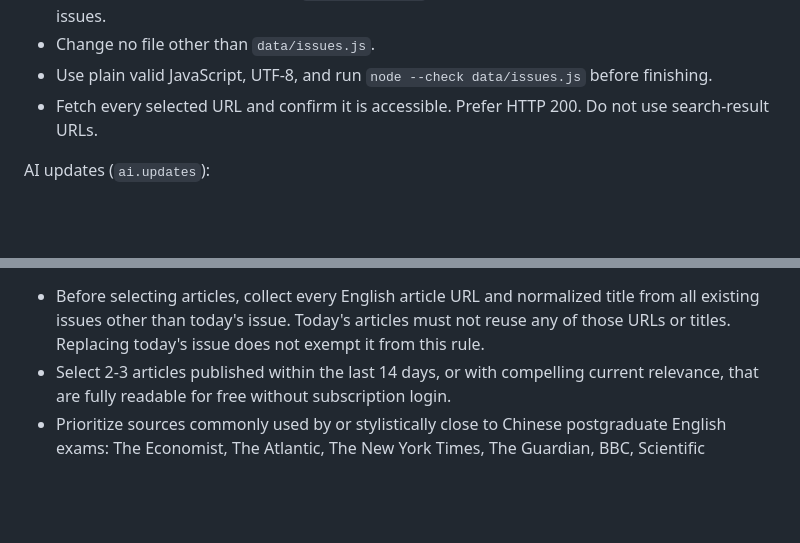
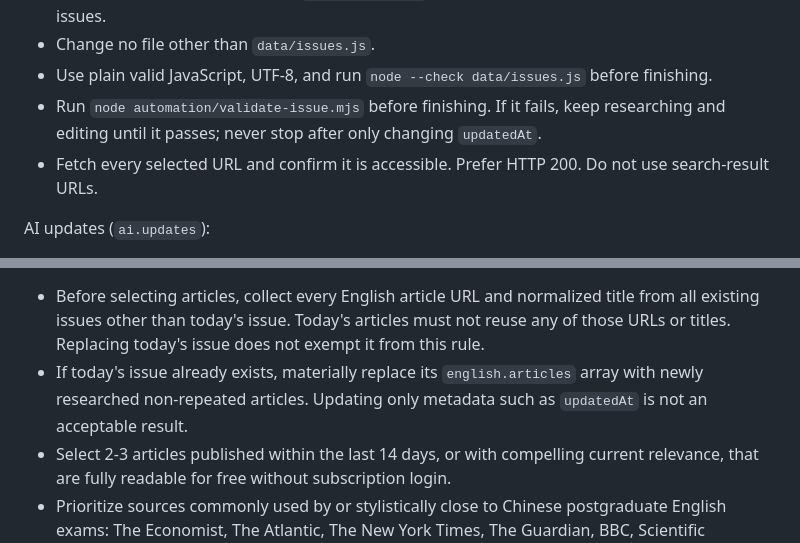
Before and after one commit to 3321259493jm-hash/morning-brief, a Markdown page: automation/daily-prompt.md, 2 parts joined by grey strips. GitHub-like rendering; blank space fills up the shorter version.

Commit message:
Enforce material English refresh: automation/daily-prompt.md

```diff
--- a/automation/daily-prompt.md
+++ b/automation/daily-prompt.md
@@ -8,6 +8,7 @@ Technical rules:
 - Add or replace today's issue, set `status: "ready"`, sort newest first, and keep only the newest 7 issues.
 - Change no file other than `data/issues.js`.
 - Use plain valid JavaScript, UTF-8, and run `node --check data/issues.js` before finishing.
+- Run `node automation/validate-issue.mjs` before finishing. If it fails, keep researching and editing until it passes; never stop after only changing `updatedAt`.
 - Fetch every selected URL and confirm it is accessible. Prefer HTTP 200. Do not use search-result URLs.
 
 AI updates (`ai.updates`):
@@ -31,6 +32,7 @@ Free AI resources (`ai.deals`):
 
 English reading (`english.articles`):
 - Before selecting articles, collect every English article URL and normalized title from all existing issues other than today's issue. Today's articles must not reuse any of those URLs or titles. Replacing today's issue does not exempt it from this rule.
+- If today's issue already exists, materially replace its `english.articles` array with newly researched non-repeated articles. Updating only metadata such as `updatedAt` is not an acceptable result.
 - Select 2-3 articles published within the last 14 days, or with compelling current relevance, that are fully readable for free without subscription login.
 - Prioritize sources commonly used by or stylistically close to Chinese postgraduate English exams: The Economist, The Atlantic, The New York Times, The Guardian, BBC, Scientific American, Nature, National Geographic, Harvard Business Review, and NPR.
 - Select varied sources and topics. Prefer media and themes not used in the previous 2 issues when suitable alternatives exist. Topics are limited to society, economics, business, technology trends, education, culture, environment, and health. Avoid highly specialized AI, semiconductor, or engineering papers.
```
